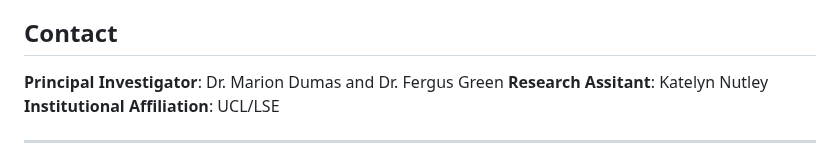
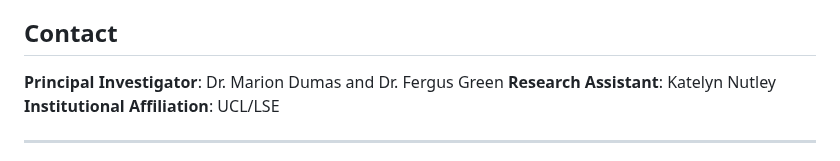
Before and after one commit to knutley/personal_AdJUST, a Markdown page: README.md, the part around the change. Drawn GitHub-style.

```diff
--- a/README.md
+++ b/README.md
@@ -150,7 +150,7 @@ This project involves collaboration between technical developers and domain expe
 ## Contact
 
 **Principal Investigator**: Dr. Marion Dumas and Dr. Fergus Green
-**Research Assitant**: Katelyn Nutley
+**Research Assistant**: Katelyn Nutley
 **Institutional Affiliation**: UCL/LSE
 
 ---
```
